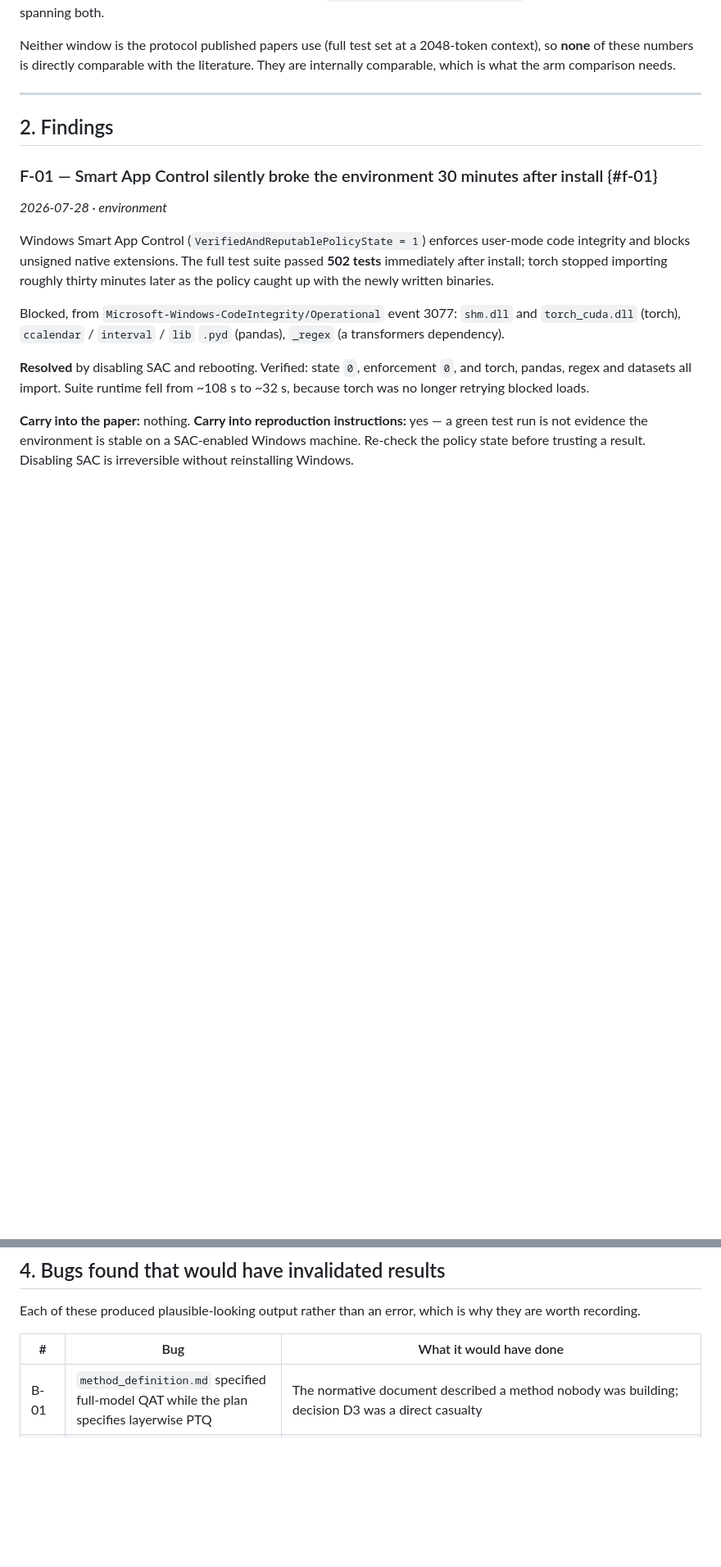
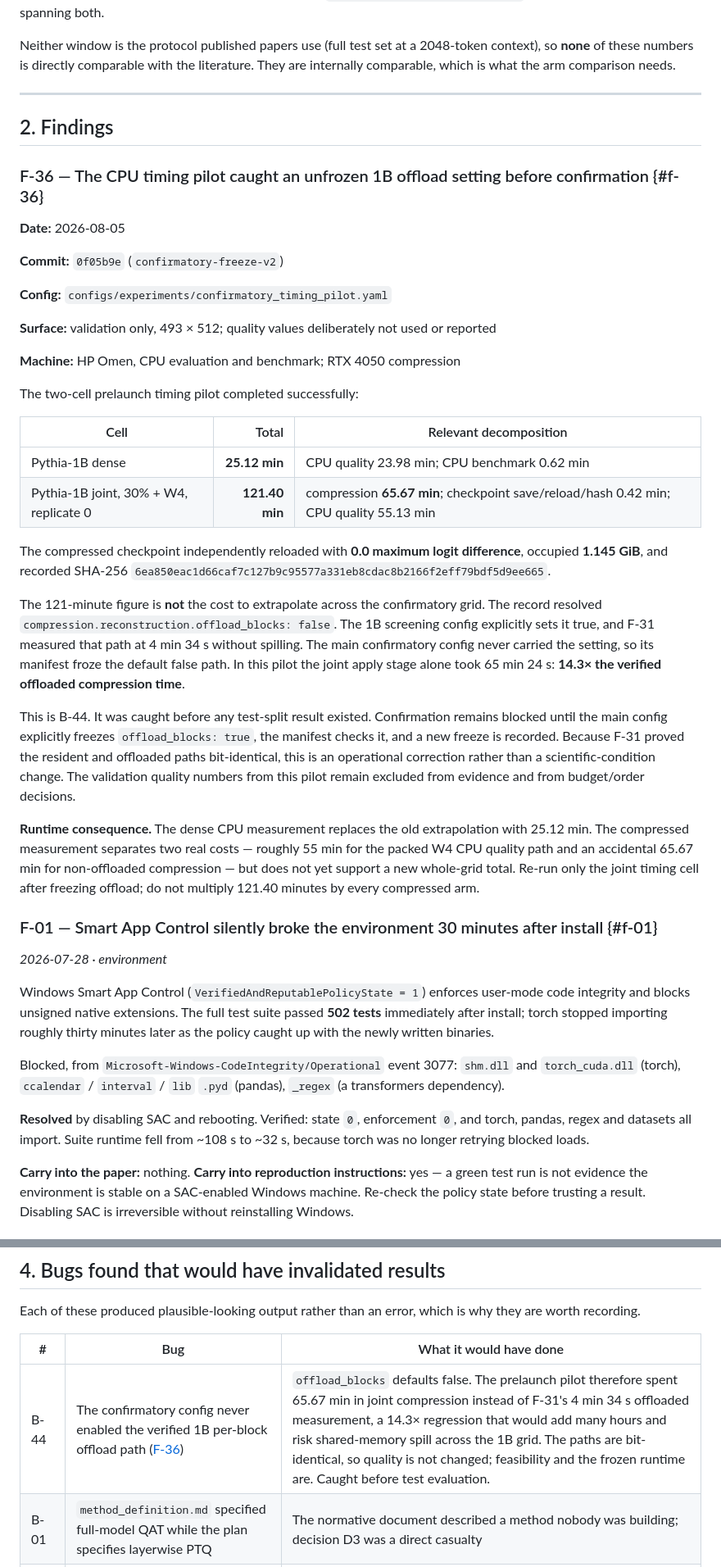
Before and after one commit to shehryarf67/Scale-Aware-Joint-Compression, a Markdown page: docs/findings_log.md, 2 parts joined by grey strips. Shown at 82% size. GitHub-like rendering; blank space fills up the shorter version.

Commit message:
Log 1B CPU timing pilot and prelaunch offload blocker

```diff
--- a/docs/findings_log.md
+++ b/docs/findings_log.md
@@ -101,6 +101,47 @@ which is what the arm comparison needs.
 
 ## 2. Findings
 
+### F-36 — The CPU timing pilot caught an unfrozen 1B offload setting before confirmation {#f-36}
+
+**Date:** 2026-08-05
+
+**Commit:** `0f05b9e` (`confirmatory-freeze-v2`)
+
+**Config:** `configs/experiments/confirmatory_timing_pilot.yaml`
+
+**Surface:** validation only, 493 × 512; quality values deliberately not used or reported
+
+**Machine:** HP Omen, CPU evaluation and benchmark; RTX 4050 compression
+
+The two-cell prelaunch timing pilot completed successfully:
+
+| Cell | Total | Relevant decomposition |
+| --- | ---: | --- |
+| Pythia-1B dense | **25.12 min** | CPU quality 23.98 min; CPU benchmark 0.62 min |
+| Pythia-1B joint, 30% + W4, replicate 0 | **121.40 min** | compression **65.67 min**; checkpoint save/reload/hash 0.42 min; CPU quality 55.13 min |
+
+The compressed checkpoint independently reloaded with **0.0 maximum logit difference**, occupied
+**1.145 GiB**, and recorded SHA-256
+`6ea850eac1d66caf7c127b9c95577a331eb8cdac8b2166f2eff79bdf5d9ee665`.
+
+The 121-minute figure is **not** the cost to extrapolate across the confirmatory grid. The record
+resolved `compression.reconstruction.offload_blocks: false`. The 1B screening config explicitly
+sets it true, and F-31 measured that path at 4 min 34 s without spilling. The main confirmatory
+config never carried the setting, so its manifest froze the default false path. In this pilot the
+joint apply stage alone took 65 min 24 s: **14.3× the verified offloaded compression time**.
+
+This is B-44. It was caught before any test-split result existed. Confirmation remains blocked until
+the main config explicitly freezes `offload_blocks: true`, the manifest checks it, and a new freeze
+is recorded. Because F-31 proved the resident and offloaded paths bit-identical, this is an
+operational correction rather than a scientific-condition change. The validation quality numbers
+from this pilot remain excluded from evidence and from budget/order decisions.
+
+**Runtime consequence.** The dense CPU measurement replaces the old extrapolation with 25.12 min.
+The compressed measurement separates two real costs — roughly 55 min for the packed W4 CPU quality
+path and an accidental 65.67 min for non-offloaded compression — but does not yet support a new
+whole-grid total. Re-run only the joint timing cell after freezing offload; do not multiply 121.40
+minutes by every compressed arm.
+
 ### F-01 — Smart App Control silently broke the environment 30 minutes after install {#f-01}
 
 *2026-07-28 · environment*
@@ -2521,6 +2562,7 @@ recording.
 
 | # | Bug | What it would have done |
 | --- | --- | --- |
+| B-44 | The confirmatory config never enabled the verified 1B per-block offload path ([F-36](#f-36)) | `offload_blocks` defaults false. The prelaunch pilot therefore spent 65.67 min in joint compression instead of F-31's 4 min 34 s offloaded measurement, a 14.3× regression that would add many hours and risk shared-memory spill across the 1B grid. The paths are bit-identical, so quality is not changed; feasibility and the frozen runtime are. Caught before test evaluation. |
 | B-01 | `method_definition.md` specified full-model QAT while the plan specifies layerwise PTQ | The normative document described a method nobody was building; decision D3 was a direct casualty |
 | B-02 | D3 recommended ranking masks on FP32 shadow weights | Would have failed §3.8's definition of joint — the joint arm would not have been joint |
 | B-03 | `backend: x86` in shipped configs | Conversion fails *after* the compression compute is spent ([F-02](#f-02)) |
```
Also changed, not shown: docs/STATUS.md (+12 -1 lines), results/summaries/confirmatory_timing_pilot.md (added, +31 -0 lines).
